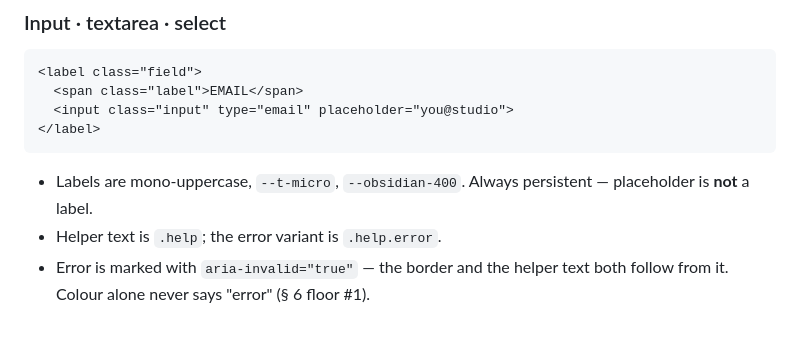
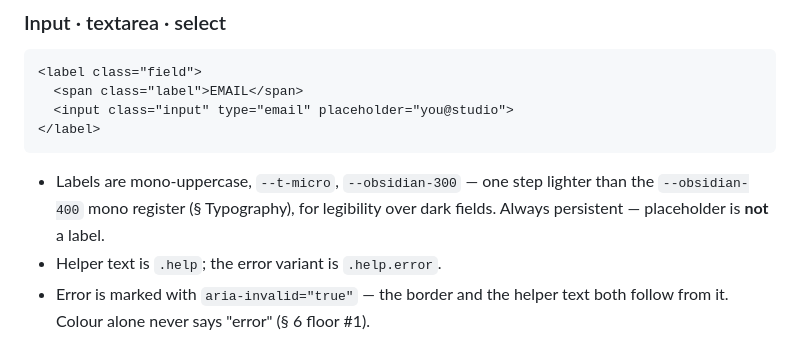
Before and after one commit to angelomacaione/amaca-design, a Markdown page: DESIGN.md, the part around the change. Drawn GitHub-style.

Commit message:
- DESIGN.md § 3.2: label color reads --obsidian-300, the rendered value   (spec said --obsidian-400 — the scale's disabled-text step)

````diff
--- a/DESIGN.md
+++ b/DESIGN.md
@@ -460,7 +460,7 @@ Seven layers, named in § 2 · Layout. A floating component takes its `z-index`
 </label>
 ```
 
-- Labels are mono-uppercase, `--t-micro`, `--obsidian-400`. Always persistent — placeholder is **not** a label.
+- Labels are mono-uppercase, `--t-micro`, `--obsidian-300` — one step lighter than the `--obsidian-400` mono register (§ Typography), for legibility over dark fields. Always persistent — placeholder is **not** a label.
 - Helper text is `.help`; the error variant is `.help.error`.
 - Error is marked with `aria-invalid="true"` — the border and the helper text both follow from it. Colour alone never says "error" (§ 6 floor #1).
 - **States: § 3.0.1.** `default` · `focus-visible` · `error` · `disabled` · `readonly`, values in the state index. No state is described in prose here.
````
